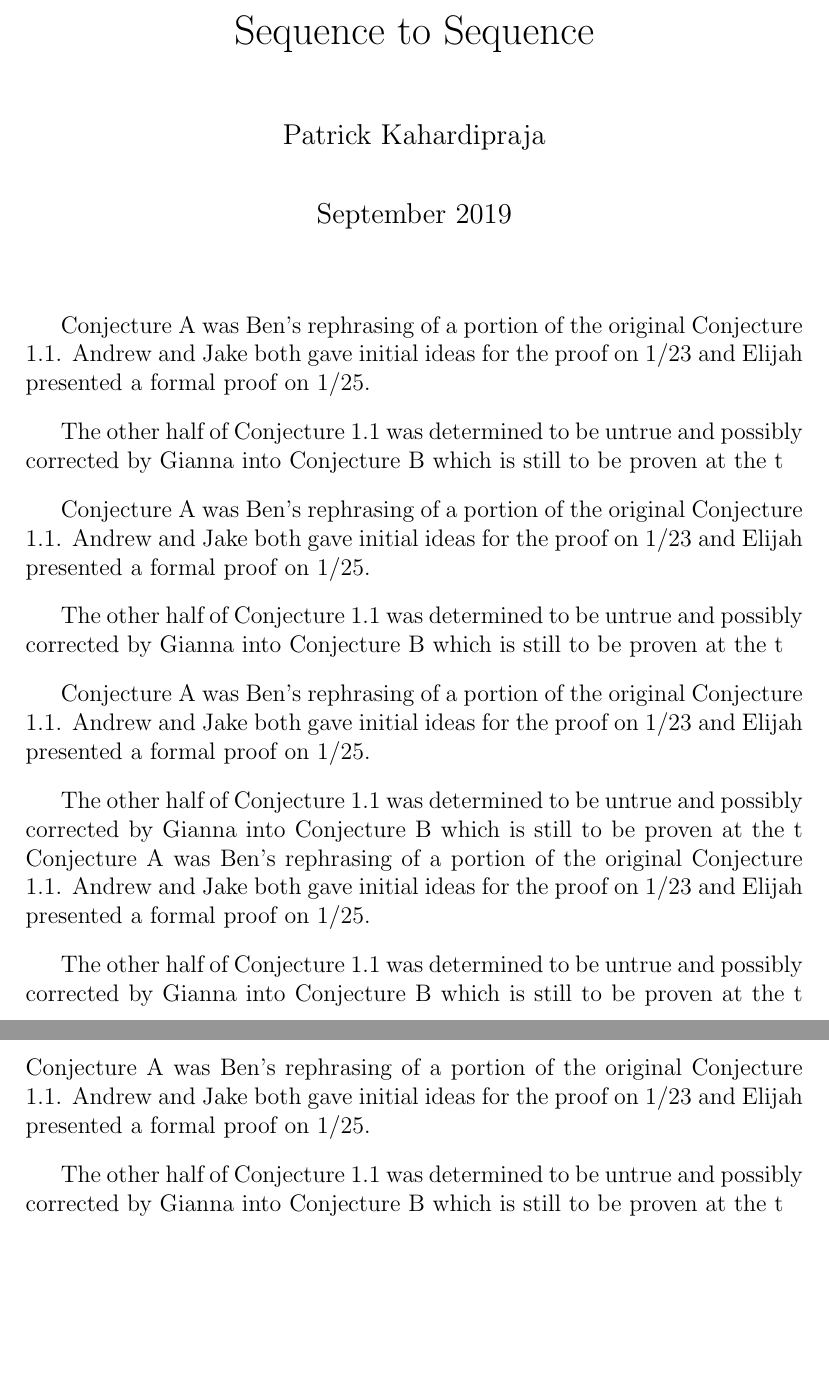
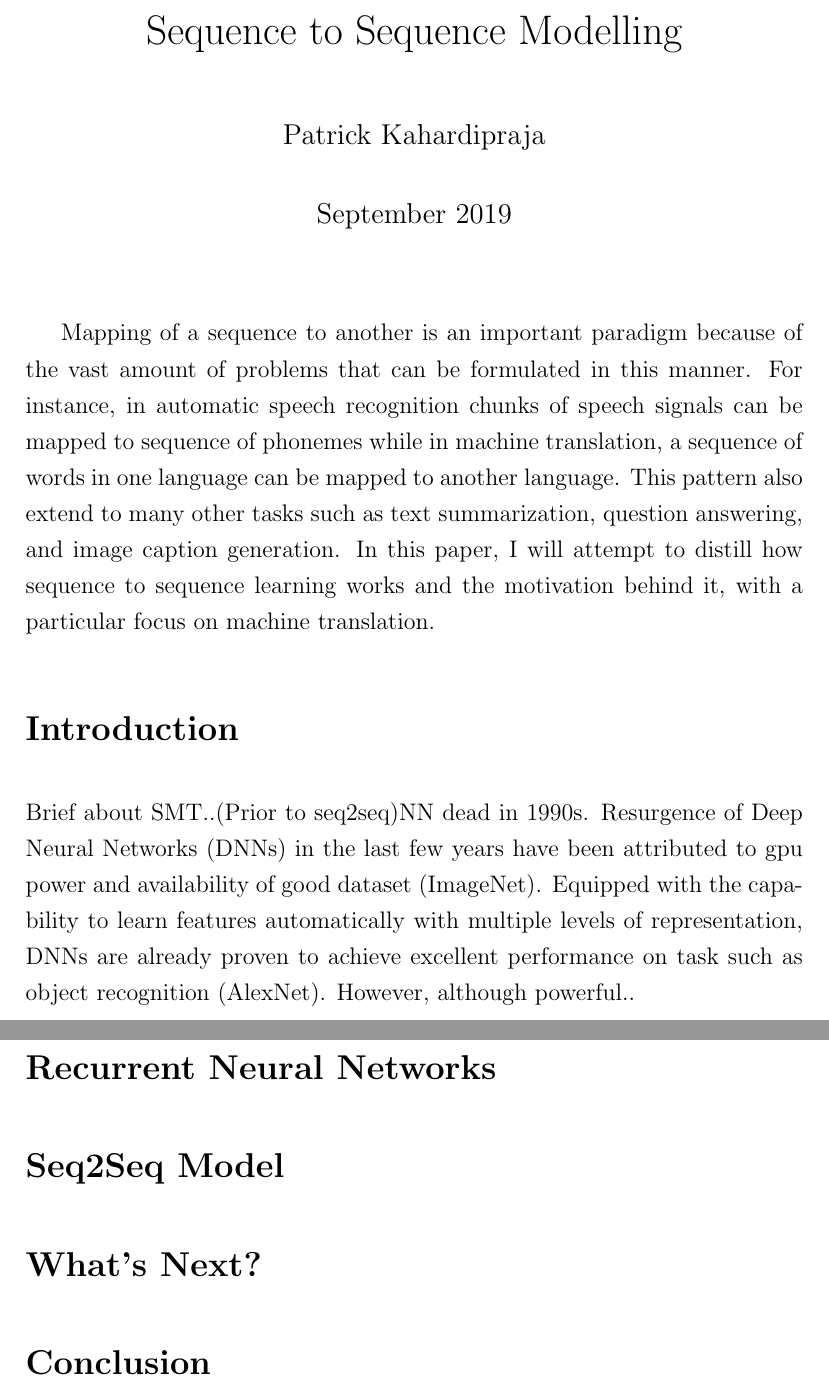
Before and after one commit to pkhdipraja/nlp-highlights, a LaTeX document (seq2seq.tex): two parts of pages 1 and 2 of 2, joined at a grey line, cut so that both start at the same text, the shorter picture padded with empty space. Compiled offline with pdfLaTeX.

Commit message:
Added sections

```diff
--- a/seq2seq.tex
+++ b/seq2seq.tex
@@ -1,32 +1,34 @@
 \documentclass[12pt]{extarticle}
 \usepackage[utf8]{inputenc}
 \usepackage{cite}
+\usepackage{setspace}
 \setlength{\parskip}{10pt}
-\title{Sequence to Sequence}
+\title{Sequence to Sequence Modelling}
 \author{Patrick Kahardipraja}
 \date{September 2019}
-
+\onehalfspacing
 
 \begin{document}
 % Make essay with style of literature review and blogposts
-\linespread{1.25}
+
 \maketitle
+% Notes to remember: explain RNN and LSTM a bit?
+% Problem of statistical machine translation?
+% Applying seq2seq to many languages?
+% Find seq2seq literature review
+%The idea of machine translation is central to.
 
-Conjecture A was Ben's rephrasing of a portion of the original Conjecture 1.1.  Andrew and Jake both gave initial ideas for the proof on 1/23 and Elijah presented a formal proof on 1/25.
+Mapping of a sequence to another is an important paradigm because of the vast amount of problems that can be formulated in this manner. For instance, in automatic speech recognition chunks of speech signals can be mapped to sequence of phonemes while in machine translation, a sequence of words in one language can be mapped to another language. This pattern also extend to many other tasks such as text summarization, question answering, and image caption generation. In this paper, I will attempt to distill how sequence to sequence learning works and the motivation behind it, with a particular focus on machine translation.
 
-The other half of Conjecture 1.1 was determined to be untrue and possibly corrected by Gianna into Conjecture B which is still to be proven at the t
 
-Conjecture A was Ben's rephrasing of a portion of the original Conjecture 1.1.  Andrew and Jake both gave initial ideas for the proof on 1/23 and Elijah presented a formal proof on 1/25.
+\section*{Introduction}
+Brief about SMT..(Prior to seq2seq)NN dead in 1990s. Resurgence of Deep Neural Networks (DNNs) in the last few years have been attributed to gpu power and availability of good dataset (ImageNet). Equipped with the capability to learn features automatically with multiple levels of representation, DNNs are already proven to achieve excellent performance on task such as object recognition (AlexNet). However, although powerful..
 
-The other half of Conjecture 1.1 was determined to be untrue and possibly corrected by Gianna into Conjecture B which is still to be proven at the t
+\section*{Recurrent Neural Networks}
 
-Conjecture A was Ben's rephrasing of a portion of the original Conjecture 1.1.  Andrew and Jake both gave initial ideas for the proof on 1/23 and Elijah presented a formal proof on 1/25.
+\section*{Seq2Seq Model}
 
-The other half of Conjecture 1.1 was determined to be untrue and possibly corrected by Gianna into Conjecture B which is still to be proven at the t
-Conjecture A was Ben's rephrasing of a portion of the original Conjecture 1.1.  Andrew and Jake both gave initial ideas for the proof on 1/23 and Elijah presented a formal proof on 1/25.
+\section*{What's Next?}
 
-The other half of Conjecture 1.1 was determined to be untrue and possibly corrected by Gianna into Conjecture B which is still to be proven at the t
-Conjecture A was Ben's rephrasing of a portion of the original Conjecture 1.1.  Andrew and Jake both gave initial ideas for the proof on 1/23 and Elijah presented a formal proof on 1/25.
-
-The other half of Conjecture 1.1 was determined to be untrue and possibly corrected by Gianna into Conjecture B which is still to be proven at the t
+\section*{Conclusion}
 \end{document}
```
Also changed, not shown: seq2seq.pdf.
